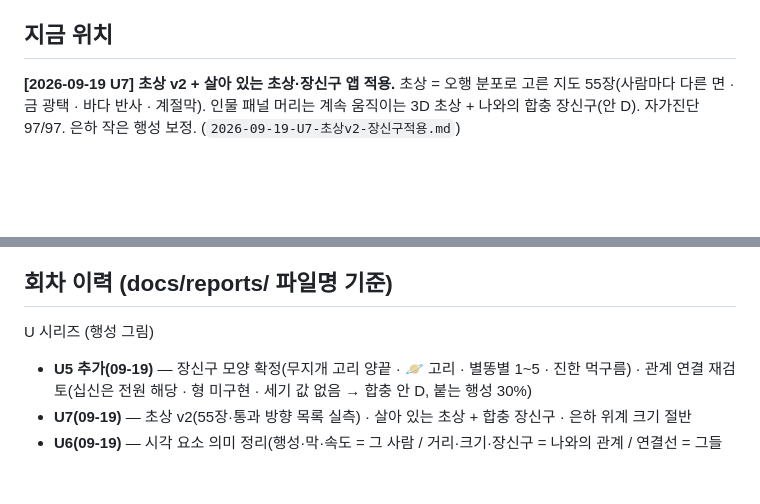
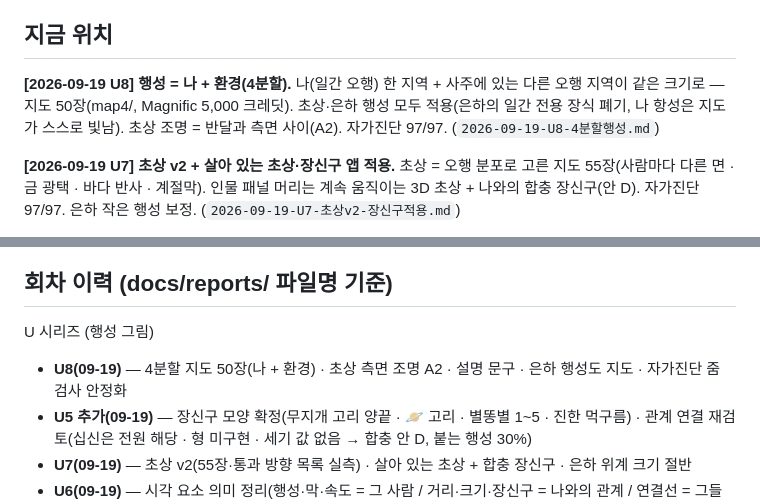
Before and after one commit to shyquisyz/group-saju, a Markdown page: docs/현황.md, 2 parts joined by grey strips. GitHub-like rendering; blank space fills up the shorter version.

```diff
--- a/docs/현황.md
+++ b/docs/현황.md
@@ -16,6 +16,8 @@
 자세한 경위는 `docs/로드맵.md` 부록 B 참고.
 
 ## 지금 위치
+
+**[2026-09-19 U8] 행성 = 나 + 환경(4분할).** 나(일간 오행) 한 지역 + 사주에 있는 다른 오행 지역이 같은 크기로 — 지도 50장(map4/, Magnific 5,000 크레딧). 초상·은하 행성 모두 적용(은하의 일간 전용 장식 폐기, 나 항성은 지도가 스스로 빛남). 초상 조명 = 반달과 측면 사이(A2). 자가진단 97/97. (`2026-09-19-U8-4분할행성.md`)
 
 **[2026-09-19 U7] 초상 v2 + 살아 있는 초상·장신구 앱 적용.** 초상 = 오행 분포로 고른 지도 55장(사람마다 다른 면 · 금 광택 · 바다 반사 · 계절막).
 인물 패널 머리는 계속 움직이는 3D 초상 + 나와의 합충 장신구(안 D). 자가진단 97/97. 은하 작은 행성 보정. (`2026-09-19-U7-초상v2-장신구적용.md`)
@@ -161,6 +163,7 @@ A5 결정 2건(자시 13칸 나눔 · `birth.est` 분리)은 사용자가 확정
 ## 회차 이력 (docs/reports/ 파일명 기준)
 
 U 시리즈 (행성 그림)
+- **U8(09-19)** — 4분할 지도 50장(나 + 환경) · 초상 측면 조명 A2 · 설명 문구 · 은하 행성도 지도 · 자가진단 줌 검사 안정화
 - **U5 추가(09-19)** — 장신구 모양 확정(무지개 고리 양끝 · 🪐 고리 · 별똥별 1~5 · 진한 먹구름) · 관계 연결 재검토(십신은 전원 해당 · 형 미구현 · 세기 값 없음 → 합충 안 D, 붙는 행성 30%)
 - **U7(09-19)** — 초상 v2(55장·통과 방향 목록 실측) · 살아 있는 초상 + 합충 장신구 · 은하 위계 크기 절반
 - **U6(09-19)** — 시각 요소 의미 정리(행성·막·속도 = 그 사람 / 거리·크기·장신구 = 나와의 관계 / 연결선 = 그들끼리) · 앱: 위계 크기 · 자전 통일 · 궤도 간격 + 성계 카메라 정렬
```
Also changed, not shown: docs/reports/2026-09-19-U8-4분할행성.md (added, +38 -0 lines).
